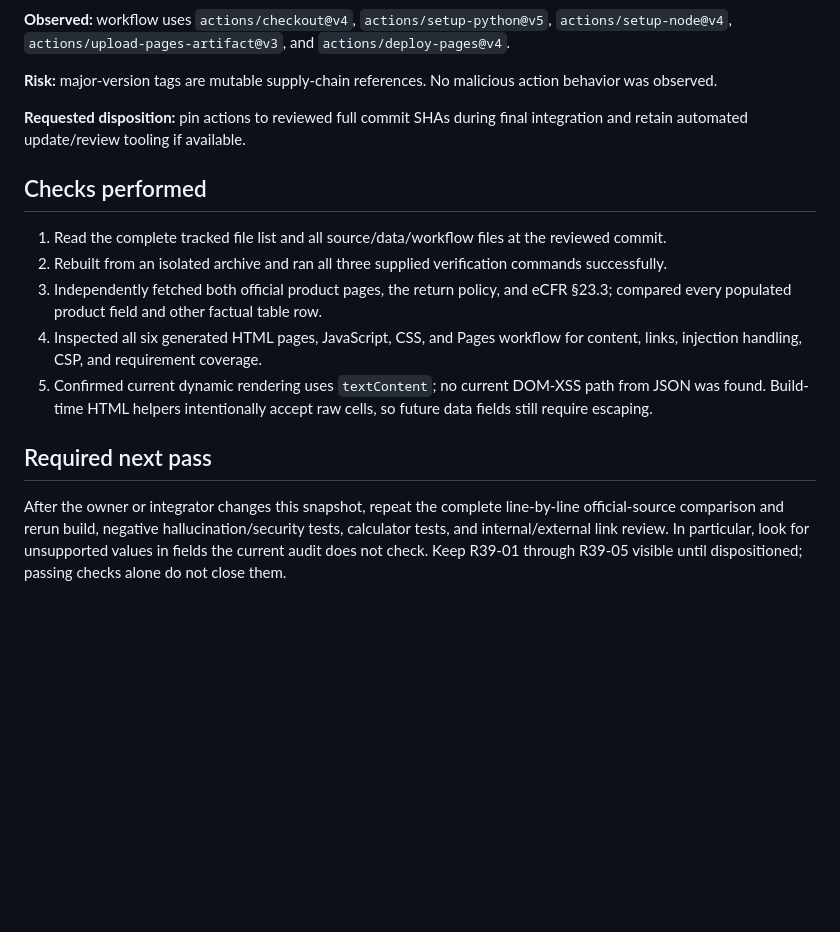
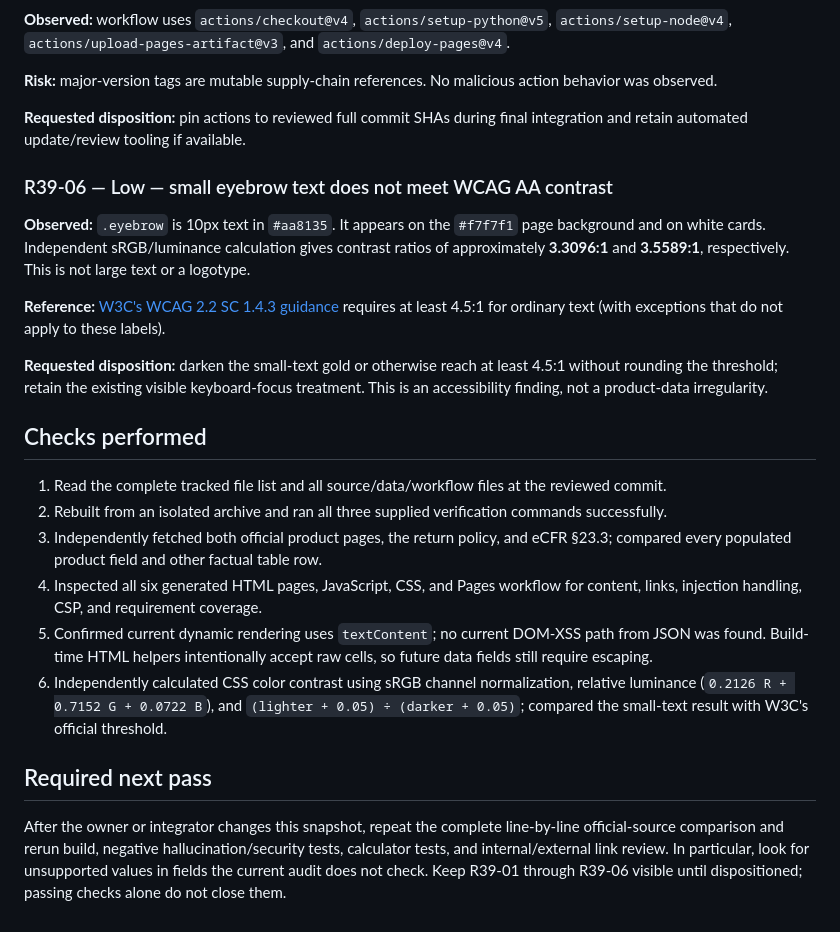
Before and after one commit to karagemop466-tech/GOLD2, a Markdown page: reviews/2026-10-22-39da17c8.md, the part around the change. GitHub-like rendering; blank space fills up the shorter version.

Commit message:
review: flag small-text contrast and new parallel claim
Co-authored-by: arena-agent <297053741+arena-agent@users.noreply.github.com>

```diff
--- a/reviews/2026-10-22-39da17c8.md
+++ b/reviews/2026-10-22-39da17c8.md
@@ -92,6 +92,14 @@ Manual product links: [natural-diamond setting, item 195402](https://www.bluenil
 
 **Requested disposition:** pin actions to reviewed full commit SHAs during final integration and retain automated update/review tooling if available.
 
+### R39-06 — Low — small eyebrow text does not meet WCAG AA contrast
+
+**Observed:** `.eyebrow` is 10px text in `#aa8135`. It appears on the `#f7f7f1` page background and on white cards. Independent sRGB/luminance calculation gives contrast ratios of approximately **3.3096:1** and **3.5589:1**, respectively. This is not large text or a logotype.
+
+**Reference:** [W3C's WCAG 2.2 SC 1.4.3 guidance](https://www.w3.org/WAI/WCAG22/Understanding/contrast-minimum.html) requires at least 4.5:1 for ordinary text (with exceptions that do not apply to these labels).
+
+**Requested disposition:** darken the small-text gold or otherwise reach at least 4.5:1 without rounding the threshold; retain the existing visible keyboard-focus treatment. This is an accessibility finding, not a product-data irregularity.
+
 ## Checks performed
 
 1. Read the complete tracked file list and all source/data/workflow files at the reviewed commit.
@@ -99,7 +107,8 @@ Manual product links: [natural-diamond setting, item 195402](https://www.bluenil
 3. Independently fetched both official product pages, the return policy, and eCFR §23.3; compared every populated product field and other factual table row.
 4. Inspected all six generated HTML pages, JavaScript, CSS, and Pages workflow for content, links, injection handling, CSP, and requirement coverage.
 5. Confirmed current dynamic rendering uses `textContent`; no current DOM-XSS path from JSON was found. Build-time HTML helpers intentionally accept raw cells, so future data fields still require escaping.
+6. Independently calculated CSS color contrast using sRGB channel normalization, relative luminance (`0.2126 R + 0.7152 G + 0.0722 B`), and `(lighter + 0.05) ÷ (darker + 0.05)`; compared the small-text result with W3C's official threshold.
 
 ## Required next pass
 
-After the owner or integrator changes this snapshot, repeat the complete line-by-line official-source comparison and rerun build, negative hallucination/security tests, calculator tests, and internal/external link review. In particular, look for unsupported values in fields the current audit does not check. Keep R39-01 through R39-05 visible until dispositioned; passing checks alone do not close them.
+After the owner or integrator changes this snapshot, repeat the complete line-by-line official-source comparison and rerun build, negative hallucination/security tests, calculator tests, and internal/external link review. In particular, look for unsupported values in fields the current audit does not check. Keep R39-01 through R39-06 visible until dispositioned; passing checks alone do not close them.
```
Also changed, not shown: COORDINATION.md (+2 -1 lines), reviews/2026-10-22-publication.md (+1 -1 lines).
